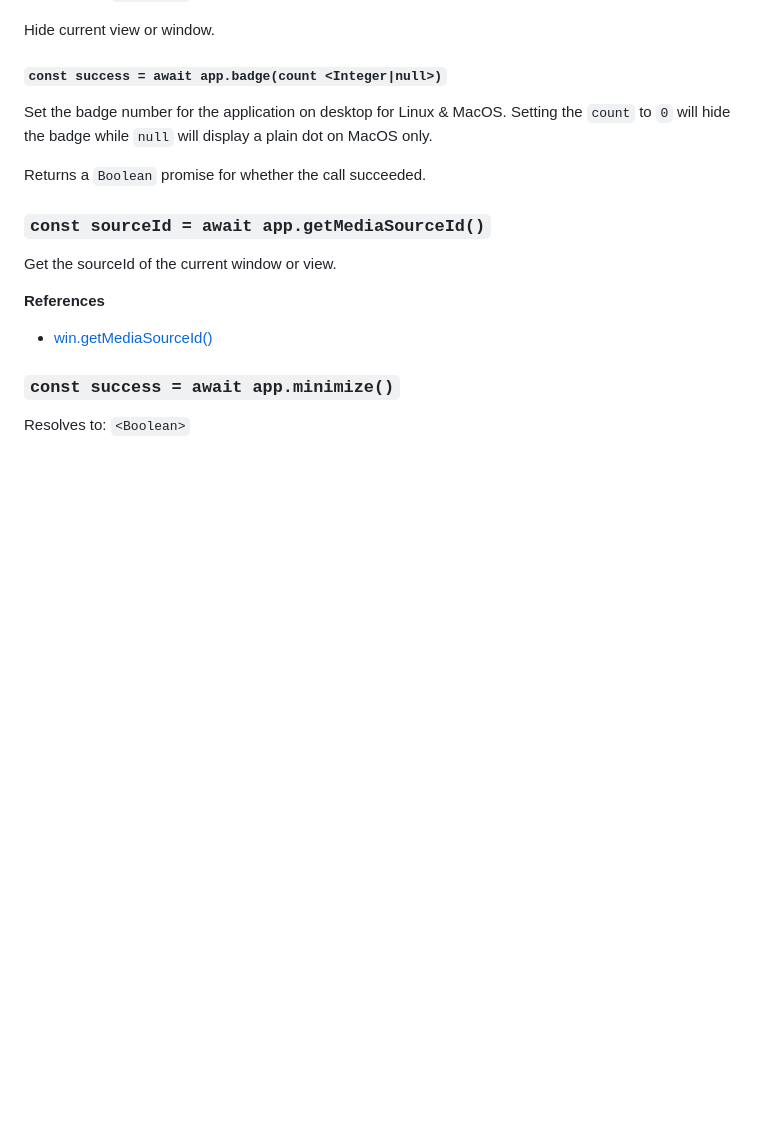
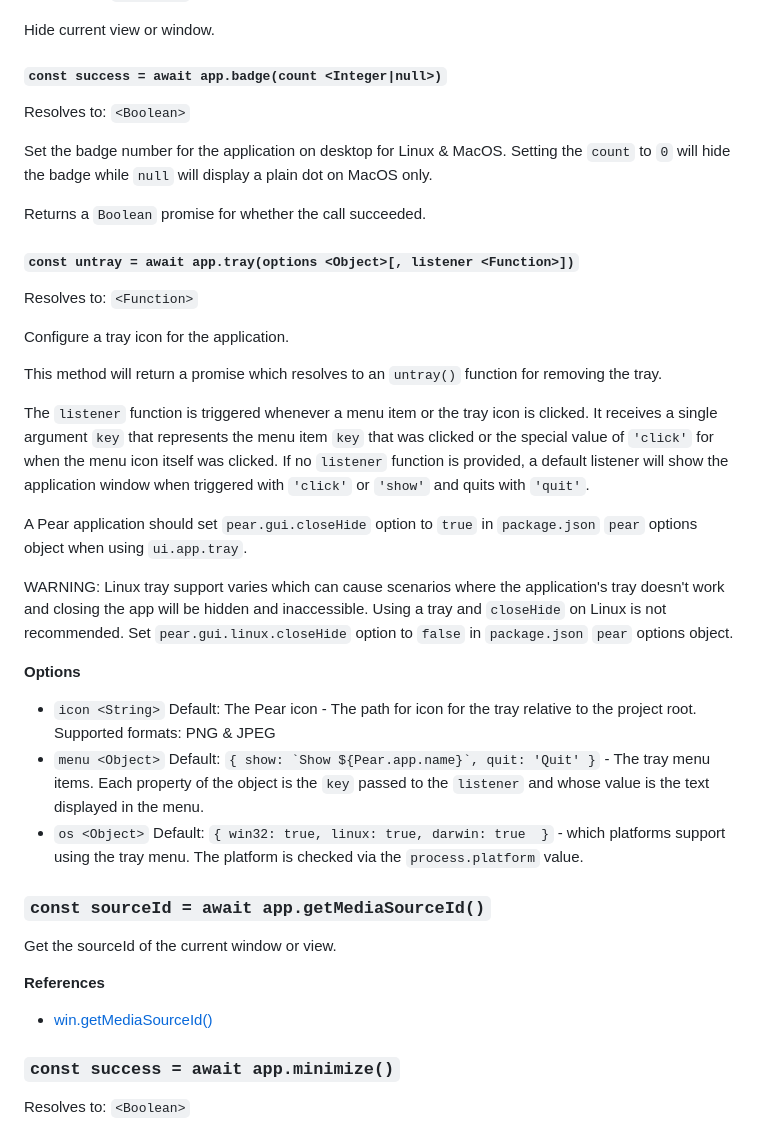
Before and after one commit to holepunchto/pear-electron, a Markdown page: README.md, the part around the change. GitHub-like rendering; blank space fills up the shorter version.

Commit message:
app.tray

```diff
--- a/README.md
+++ b/README.md
@@ -93,9 +93,36 @@ Hide current view or window.
 
 #### `const success = await app.badge(count <Integer|null>)`
 
+Resolves to: `<Boolean>`
+
 Set the badge number for the application on desktop for Linux & MacOS. Setting the `count` to `0` will hide the badge while `null` will display a plain dot on MacOS only.
 
 Returns a `Boolean` promise for whether the call succeeded.
+
+#### `const untray = await app.tray(options <Object>[, listener <Function>])`
+
+Resolves to: `<Function>`
+
+Configure a tray icon for the application.
+
+This method will return a promise which resolves to an `untray()` function for removing the tray.
+
+The `listener` function is triggered whenever a menu item or the tray icon is clicked. It receives a single argument `key` that represents the menu item `key` that was clicked or the special value of `'click'` for when the menu icon itself was clicked. If no `listener` function is provided, a default listener will show the application window when triggered with `'click'` or `'show'` and quits with `'quit'`.
+
+A Pear application should set `pear.gui.closeHide` option to `true` in `package.json` `pear` options object when using `ui.app.tray`.
+
+WARNING: Linux tray support varies which can cause scenarios where the application's tray doesn't work and closing the app will be hidden and inaccessible. Using a tray and `closeHide` on Linux is not recommended. Set `pear.gui.linux.closeHide` option to `false` in `package.json` `pear` options object.
+
+**Options**
+
+* `icon <String>` Default: The Pear icon - The path for icon for the tray
+  relative to the project root. Supported formats: PNG & JPEG
+* `menu <Object>` Default: ``{ show: `Show ${Pear.app.name}`, quit: 'Quit' }`` - The
+  tray menu items. Each property of the object is the `key` passed to the
+  `listener` and whose value is the text displayed in the menu.
+* `os <Object>` Default: `{ win32: true, linux: true, darwin: true  }` - which
+  platforms support using the tray menu. The platform is checked via the
+  `process.platform` value.
 
 ### `const sourceId = await app.getMediaSourceId()`
 
```
